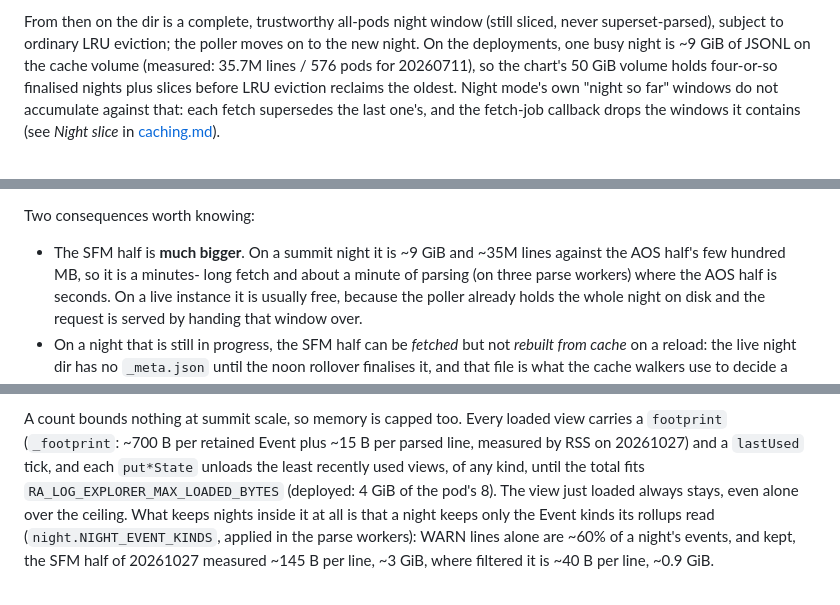
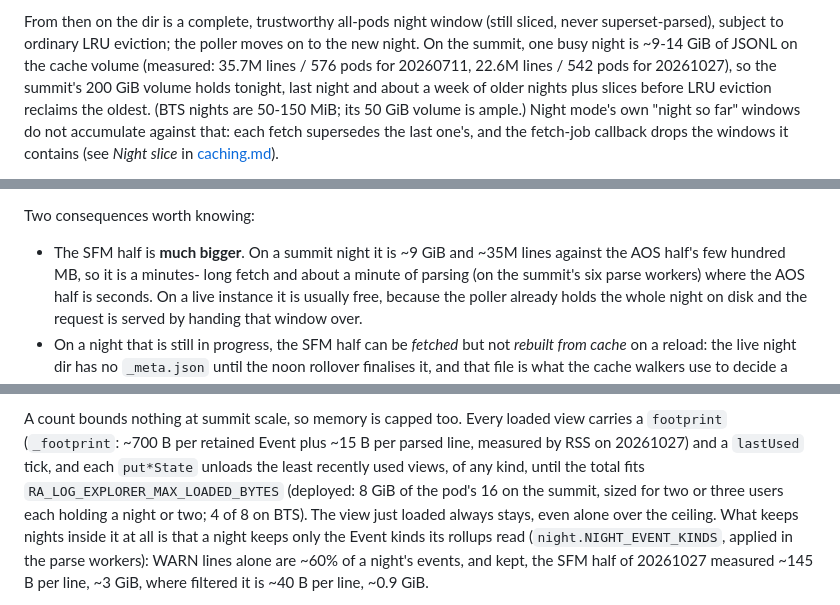
Before and after one commit to lsst-so/ra_log_explorer, a Markdown page: architecture/architecture.md, 3 parts joined by grey strips. GitHub-like rendering.

Commit message:
docs: state the summit's deployed sizing
Co-Authored-By: Claude Opus 5.5 <noreply@anthropic.com>

```diff
--- a/architecture/architecture.md
+++ b/architecture/architecture.md
@@ -567,10 +567,12 @@ that just ended.
 From then on the dir is a
 complete, trustworthy all-pods night window (still sliced, never
 superset-parsed), subject to ordinary LRU eviction; the poller moves on
-to the new night. On the deployments, one busy night is ~9 GiB of JSONL
-on the cache volume (measured: 35.7M lines / 576 pods for 20260711), so
-the chart's 50 GiB volume holds four-or-so finalised nights plus slices
-before LRU eviction reclaims the oldest. Night mode's own "night so
+to the new night. On the summit, one busy night is ~9-14 GiB of JSONL
+on the cache volume (measured: 35.7M lines / 576 pods for 20260711,
+22.6M lines / 542 pods for 20261027), so the summit's 200 GiB volume
+holds tonight, last night and about a week of older nights plus slices
+before LRU eviction reclaims the oldest. (BTS nights are 50-150 MiB;
+its 50 GiB volume is ample.) Night mode's own "night so
 far" windows do not accumulate against that: each fetch supersedes the
 last one's, and the fetch-job callback drops the windows it contains
 (see *Night slice* in [caching.md](caching.md)).
@@ -1301,7 +1303,7 @@ Two consequences worth knowing:
 
 - The SFM half is **much bigger**. On a summit night it is ~9 GiB and
   ~35M lines against the AOS half's few hundred MB, so it is a minutes-
-  long fetch and about a minute of parsing (on three parse workers) where
+  long fetch and about a minute of parsing (on the summit's six parse workers) where
   the AOS half is seconds. On a live instance
   it is usually free, because the poller already holds the whole night
   on disk and the request is served by handing that window over.
@@ -1518,7 +1520,8 @@ loaded view carries a `footprint` (`_footprint`: ~700 B per retained
 Event plus ~15 B per parsed line, measured by RSS on 20261027) and a
 `lastUsed` tick, and each `put*State` unloads the least recently used
 views, of any kind, until the total fits `RA_LOG_EXPLORER_MAX_LOADED_BYTES`
-(deployed: 4 GiB of the pod's 8). The view just loaded always stays, even
+(deployed: 8 GiB of the pod's 16 on the summit, sized for two or three
+users each holding a night or two; 4 of 8 on BTS). The view just loaded always stays, even
 alone over the ceiling. What keeps nights inside it at all is that a
 night keeps only the Event kinds its rollups read
 (`night.NIGHT_EVENT_KINDS`, applied in the parse workers): WARN lines
```
